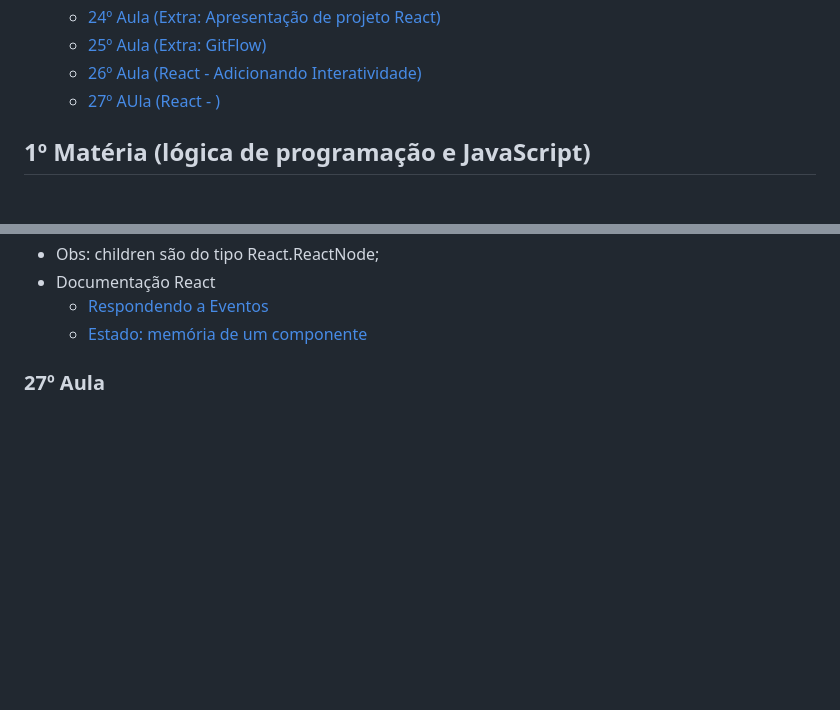
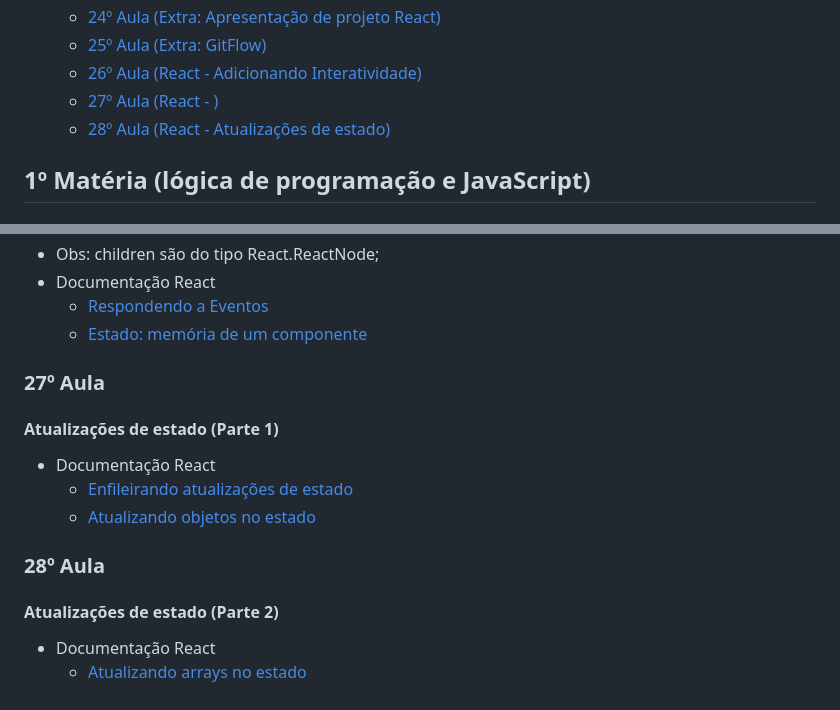
Before and after one commit to GabPSant/Softex, a Markdown page: README.md, 2 parts joined by grey strips. Rendered like a GitHub page; blank space fills up the shorter version.

Commit message:
docs: update README

```diff
--- a/README.md
+++ b/README.md
@@ -35,7 +35,8 @@
   - [24º Aula (Extra: Apresentação de projeto React)](#24º-aula)
   - [25º Aula (Extra: GitFlow)](#25º-aula)
   - [26º Aula (React - Adicionando Interatividade)](#26º-aula)
-  - [27º AUla (React - )](#27º-aula)
+  - [27º Aula (React - )](#27º-aula)
+  - [28º Aula (React - Atualizações de estado)](#28º-aula)
 
 ## 1º Matéria (lógica de programação e JavaScript)
 
@@ -719,3 +724,16 @@ console.log(`${macaco} usar crase ao inves de aspas duplas``)
     - [Estado: memória de um componente](https://react.dev/learn/state-a-components-memory)
 
 ### 27º Aula
+
+#### Atualizações de estado (Parte 1)
+
+  - Documentação React
+    - [Enfileirando atualizações de estado](https://react.dev/learn/queueing-a-series-of-state-updates)
+    - [Atualizando objetos no estado]()
+
+### 28º Aula
+
+#### Atualizações de estado (Parte 2)
+
+  - Documentação React
+    - [Atualizando arrays no estado](https://react.dev/learn/updating-arrays-in-state)
```
Also changed, not shown: other parts of README.md (+6 -2 lines).
